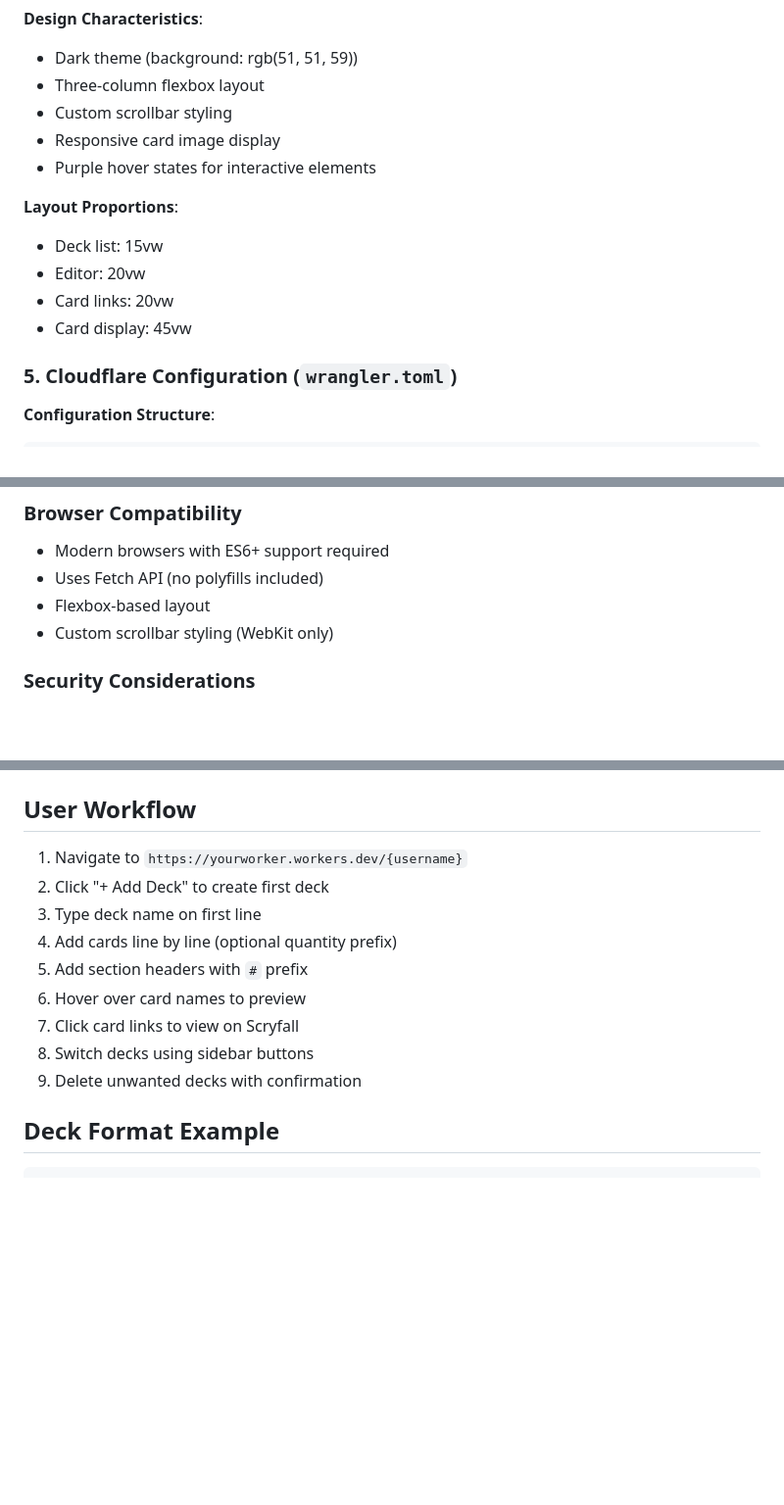
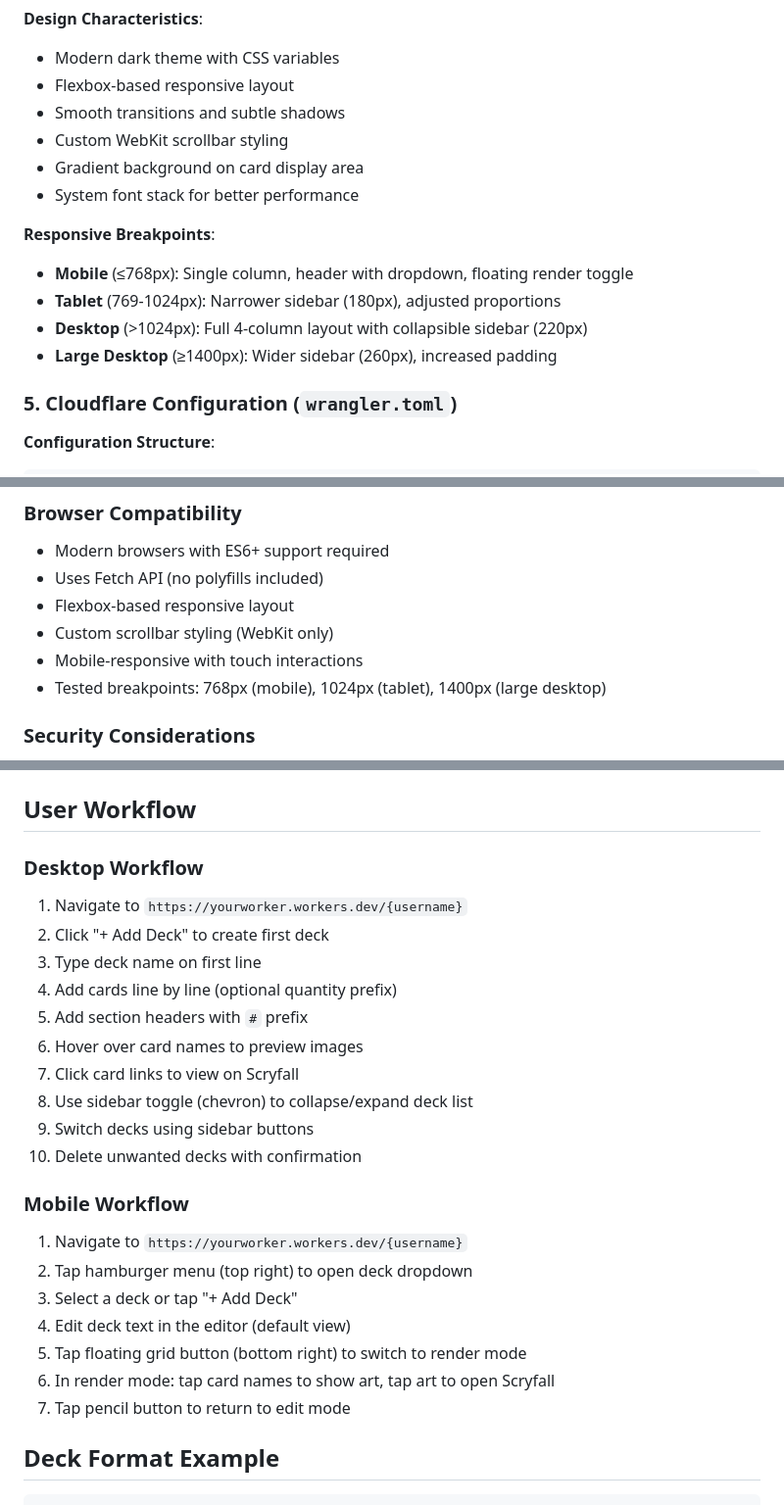
Before and after one commit to GarrettPeake/decklistEditor, a Markdown page: CLAUDE.md, 3 parts joined by grey strips. Shown at 98% size. GitHub-like rendering; blank space fills up the shorter version.

```diff
--- a/CLAUDE.md
+++ b/CLAUDE.md
@@ -101,15 +128,16 @@ Three-column layout:
 **Design Characteristics**:
-- Dark theme (background: rgb(51, 51, 59))
-- Three-column flexbox layout
-- Custom scrollbar styling
-- Responsive card image display
-- Purple hover states for interactive elements
+- Modern dark theme with CSS variables
+- Flexbox-based responsive layout
+- Smooth transitions and subtle shadows
+- Custom WebKit scrollbar styling
+- Gradient background on card display area
+- System font stack for better performance
 
-**Layout Proportions**:
-- Deck list: 15vw
-- Editor: 20vw
-- Card links: 20vw
-- Card display: 45vw
+**Responsive Breakpoints**:
+- **Mobile** (≤768px): Single column, header with dropdown, floating render toggle
+- **Tablet** (769-1024px): Narrower sidebar (180px), adjusted proportions
+- **Desktop** (>1024px): Full 4-column layout with collapsible sidebar (220px)
+- **Large Desktop** (≥1400px): Wider sidebar (260px), increased padding
 
 ### 5. Cloudflare Configuration (`wrangler.toml`)
 
@@ -225,8 +253,10 @@ This starts a local development server with hot reloading.
 
 - Modern browsers with ES6+ support required
 - Uses Fetch API (no polyfills included)
-- Flexbox-based layout
+- Flexbox-based responsive layout
 - Custom scrollbar styling (WebKit only)
+- Mobile-responsive with touch interactions
+- Tested breakpoints: 768px (mobile), 1024px (tablet), 1400px (large desktop)
 
 ### Security Considerations
 
@@ -264,15 +294,26 @@ This starts a local development server with hot reloading.
 
 ## User Workflow
 
+### Desktop Workflow
 1. Navigate to `https://yourworker.workers.dev/{username}`
 2. Click "+ Add Deck" to create first deck
 3. Type deck name on first line
 4. Add cards line by line (optional quantity prefix)
 5. Add section headers with `#` prefix
-6. Hover over card names to preview
+6. Hover over card names to preview images
 7. Click card links to view on Scryfall
-8. Switch decks using sidebar buttons
-9. Delete unwanted decks with confirmation
+8. Use sidebar toggle (chevron) to collapse/expand deck list
+9. Switch decks using sidebar buttons
+10. Delete unwanted decks with confirmation
+
+### Mobile Workflow
+1. Navigate to `https://yourworker.workers.dev/{username}`
+2. Tap hamburger menu (top right) to open deck dropdown
+3. Select a deck or tap "+ Add Deck"
+4. Edit deck text in the editor (default view)
+5. Tap floating grid button (bottom right) to switch to render mode
+6. In render mode: tap card names to show art, tap art to open Scryfall
+7. Tap pencil button to return to edit mode
 
 ## Deck Format Example
 
```
Also changed, not shown: other parts of CLAUDE.md (+45 -17 lines).
